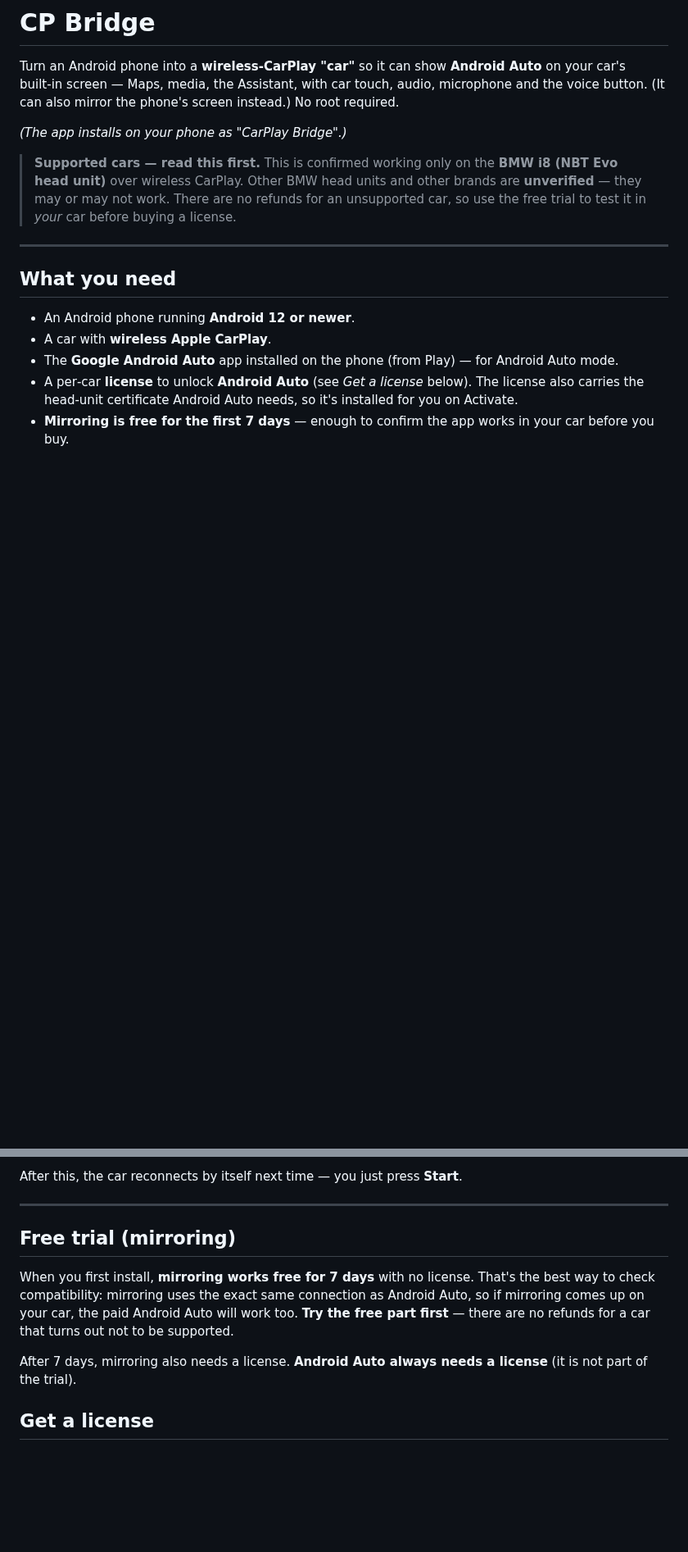
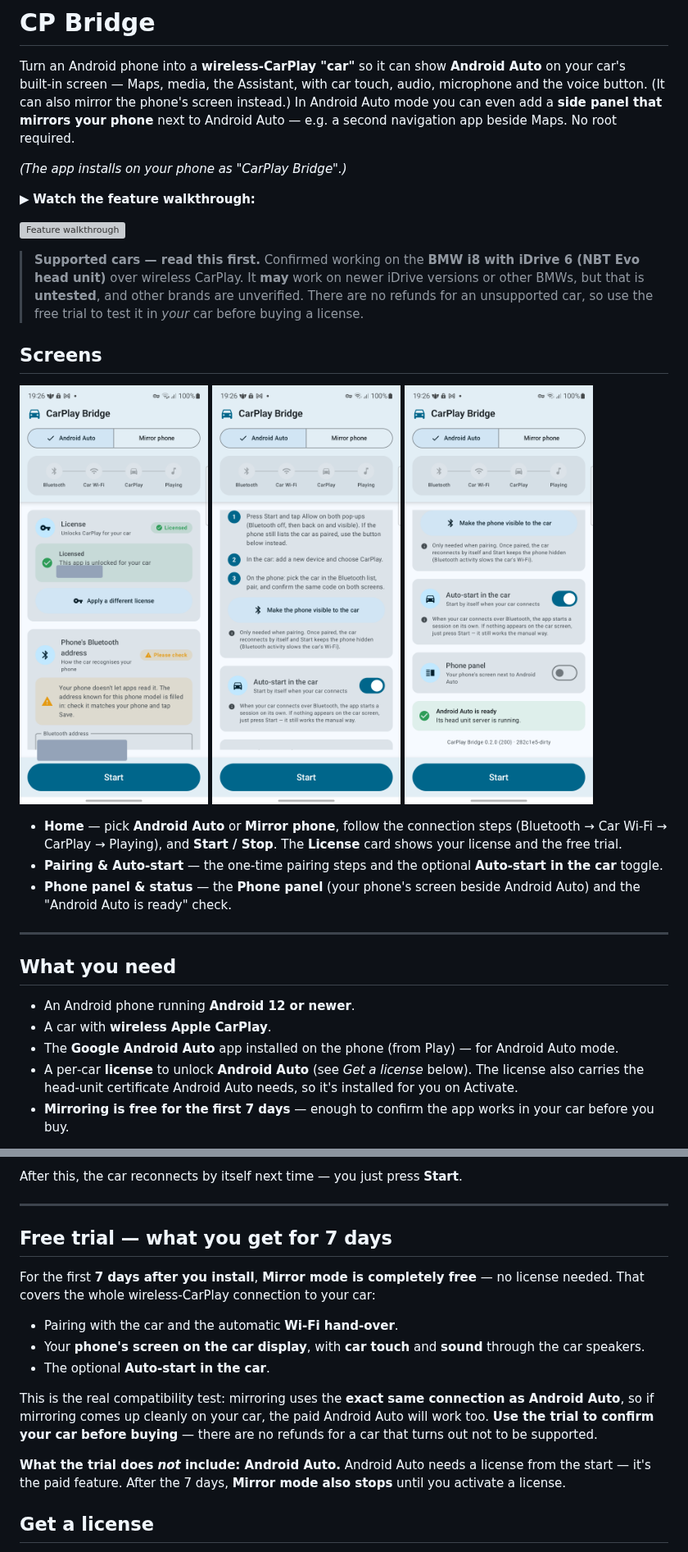
Before and after one commit to hatak30/cp-bridge, a Markdown page: README.md, 2 parts joined by grey strips. Shown at 82% size. Drawn GitHub-style; pictures changed too: docs/01-home.png (added), docs/02-cards.png (added), docs/03-bottom.png (added); blank space fills up the shorter version; grey boxes are pictures that could not be loaded.

Commit message:
Add screenshots, walkthrough video, phone-panel + trial details; BMW i8/iDrive 6

```diff
--- a/README.md
+++ b/README.md
@@ -2,14 +2,33 @@
 
 Turn an Android phone into a **wireless‑CarPlay "car"** so it can show **Android Auto** on your car's
 built‑in screen — Maps, media, the Assistant, with car touch, audio, microphone and the voice button.
-(It can also mirror the phone's screen instead.) No root required.
+(It can also mirror the phone's screen instead.) In Android Auto mode you can even add a **side panel that
+mirrors your phone** next to Android Auto — e.g. a second navigation app beside Maps. No root required.
 
 *(The app installs on your phone as "CarPlay Bridge".)*
 
-> **Supported cars — read this first.** This is confirmed working only on the **BMW i8 (NBT Evo head unit)**
-> over wireless CarPlay. Other BMW head units and other brands are **unverified** — they may or may not
-> work. There are no refunds for an unsupported car, so use the free trial to test it in *your* car before
-> buying a license.
+▶ **Watch the feature walkthrough:**
+
+[![Feature walkthrough](https://img.youtube.com/vi/lDGdC0X3Dlo/hqdefault.jpg)](https://www.youtube.com/watch?v=lDGdC0X3Dlo)
+
+> **Supported cars — read this first.** Confirmed working on the **BMW i8 with iDrive 6 (NBT Evo head unit)**
+> over wireless CarPlay. It **may** work on newer iDrive versions or other BMWs, but that is **untested**, and
+> other brands are unverified. There are no refunds for an unsupported car, so use the free trial to test it
+> in *your* car before buying a license.
+
+## Screens
+
+<p>
+  <img src="docs/01-home.png" width="230" alt="Home screen">
+  <img src="docs/02-cards.png" width="230" alt="Pairing and auto-start">
+  <img src="docs/03-bottom.png" width="230" alt="Phone panel and status">
+</p>
+
+- **Home** — pick **Android Auto** or **Mirror phone**, follow the connection steps (Bluetooth → Car Wi‑Fi →
+  CarPlay → Playing), and **Start / Stop**. The **License** card shows your license and the free trial.
+- **Pairing & Auto‑start** — the one‑time pairing steps and the optional **Auto‑start in the car** toggle.
+- **Phone panel & status** — the **Phone panel** (your phone's screen beside Android Auto) and the
+  "Android Auto is ready" check.
 
 ---
 
@@ -74,15 +93,21 @@ After this, the car reconnects by itself next time — you just press **Start**.
 
 ---
 
-## Free trial (mirroring)
+## Free trial — what you get for 7 days
 
-When you first install, **mirroring works free for 7 days** with no license. That's the best way to check
-compatibility: mirroring uses the exact same connection as Android Auto, so if mirroring comes up on your
-car, the paid Android Auto will work too. **Try the free part first** — there are no refunds for a car that
-turns out not to be supported.
+For the first **7 days after you install**, **Mirror mode is completely free** — no license needed. That
+covers the whole wireless‑CarPlay connection to your car:
 
-After 7 days, mirroring also needs a license. **Android Auto always needs a license** (it is not part of
-the trial).
+- Pairing with the car and the automatic **Wi‑Fi hand‑over**.
+- Your **phone's screen on the car display**, with **car touch** and **sound** through the car speakers.
+- The optional **Auto‑start in the car**.
+
+This is the real compatibility test: mirroring uses the **exact same connection as Android Auto**, so if
+mirroring comes up cleanly on your car, the paid Android Auto will work too. **Use the trial to confirm your
+car before buying** — there are no refunds for a car that turns out not to be supported.
+
+**What the trial does *not* include: Android Auto.** Android Auto needs a license from the start — it's the
+paid feature. After the 7 days, **Mirror mode also stops** until you activate a license.
 
 ## Get a license
 
```
Also changed, not shown: other parts of README.md (+4 -2 lines).
